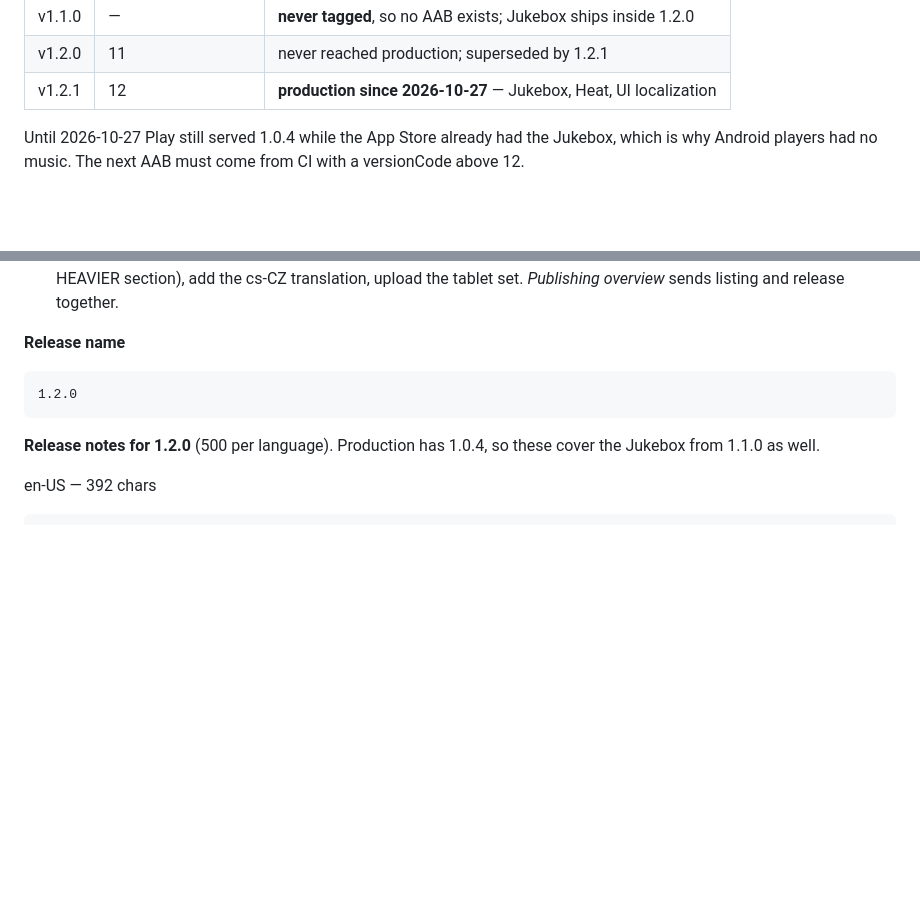
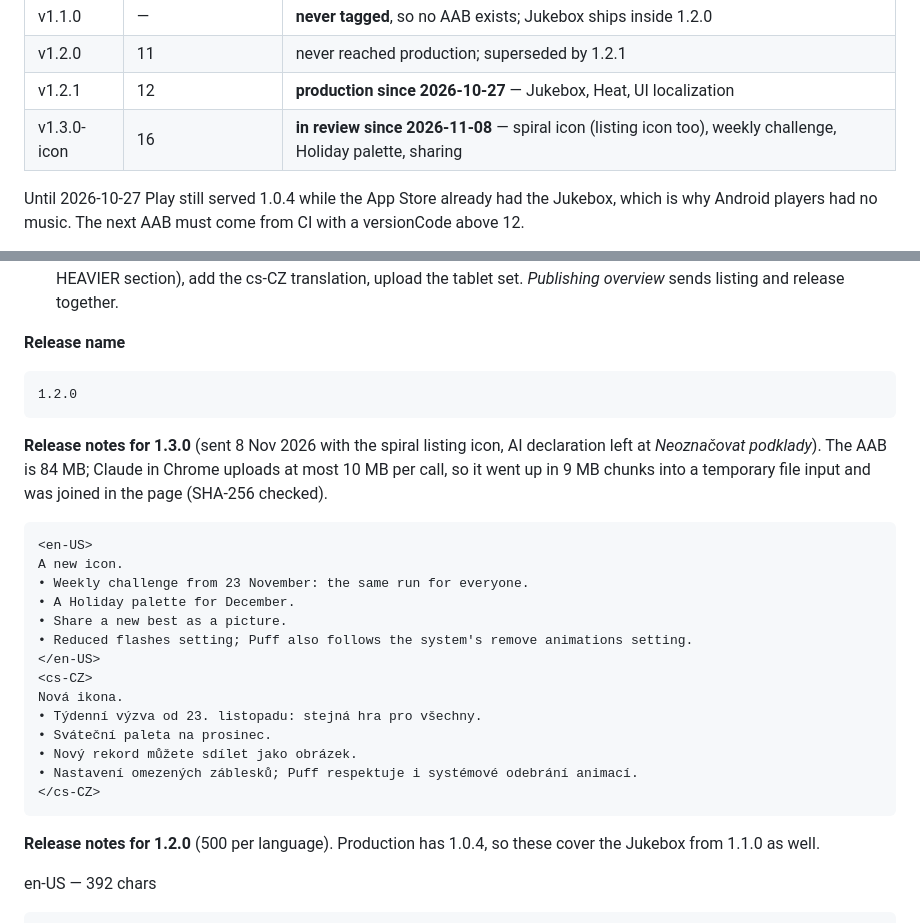
Before and after one commit to lioilsources/puff, a Markdown page: store/GOOGLE_PLAY.md, 2 parts joined by grey strips. Rendered like a GitHub page; blank space fills up the shorter version.

Commit message:
Store: Play 1.3.0 in review with the spiral icon
Co-Authored-By: Claude Opus 5.5 <noreply@anthropic.com>
Claude-Session: https://claude.ai/code/session_01RgN3TanmnRbQrvhWkBRCBX

````diff
--- a/store/GOOGLE_PLAY.md
+++ b/store/GOOGLE_PLAY.md
@@ -289,6 +289,7 @@ produces `+1` (pubspec says `1.2.0+1`) and Play will refuse it.
 | v1.1.0 | — | **never tagged**, so no AAB exists; Jukebox ships inside 1.2.0 |
 | v1.2.0 | 11 | never reached production; superseded by 1.2.1 |
 | v1.2.1 | 12 | **production since 2026-10-27** — Jukebox, Heat, UI localization |
+| v1.3.0-icon | 16 | **in review since 2026-11-08** — spiral icon (listing icon too), weekly challenge, Holiday palette, sharing |
 
 Until 2026-10-27 Play still served 1.0.4 while the App Store already had the Jukebox, which
 is why Android players had no music. The next AAB must come from CI with a
@@ -332,6 +333,28 @@ AAB is 82 MB (the 1.1.0 soundtrack is 24 MB of OGG), well under Play's
 
 ```
 1.2.0
+```
+
+**Release notes for 1.3.0** (sent 8 Nov 2026 with the spiral listing icon,
+AI declaration left at *Neoznačovat podklady*). The AAB is 84 MB; Claude in
+Chrome uploads at most 10 MB per call, so it went up in 9 MB chunks into a
+temporary file input and was joined in the page (SHA-256 checked).
+
+```
+<en-US>
+A new icon.
+• Weekly challenge from 23 November: the same run for everyone.
+• A Holiday palette for December.
+• Share a new best as a picture.
+• Reduced flashes setting; Puff also follows the system's remove animations setting.
+</en-US>
+<cs-CZ>
+Nová ikona.
+• Týdenní výzva od 23. listopadu: stejná hra pro všechny.
+• Sváteční paleta na prosinec.
+• Nový rekord můžete sdílet jako obrázek.
+• Nastavení omezených záblesků; Puff respektuje i systémové odebrání animací.
+</cs-CZ>
 ```
 
 **Release notes for 1.2.0** (500 per language). Production has 1.0.4, so
````
